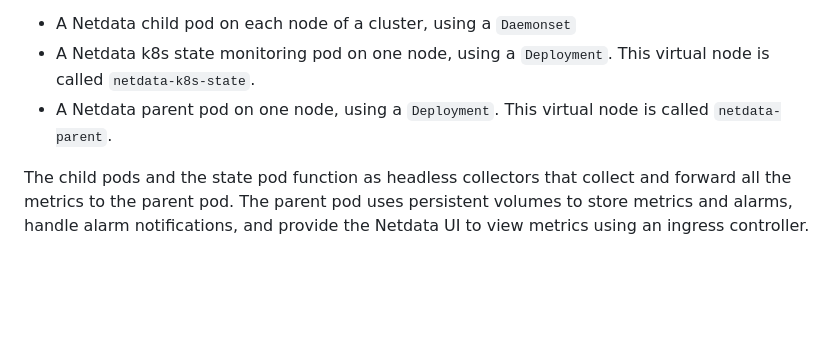
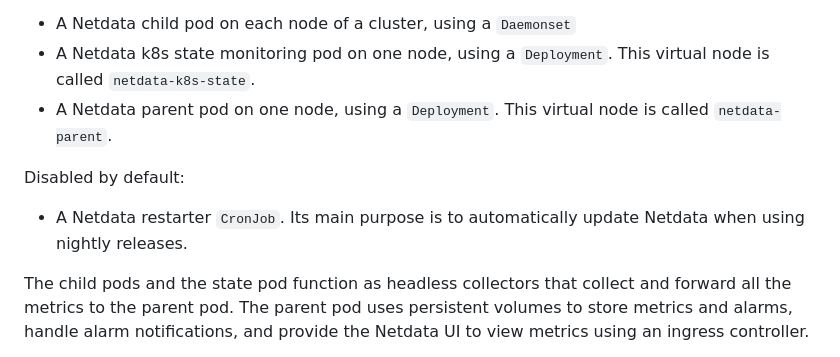
Before and after one commit to netdata/helmchart, a Markdown page: charts/netdata/README.md, the part around the change. GitHub-like rendering; blank space fills up the shorter version.

```diff
--- a/charts/netdata/README.md
+++ b/charts/netdata/README.md
@@ -21,6 +21,9 @@ By default, the chart installs:
  - A Netdata child pod on each node of a cluster, using a `Daemonset`
  - A Netdata k8s state monitoring pod on one node, using a `Deployment`. This virtual node is called `netdata-k8s-state`.
  - A Netdata parent pod on one node, using a `Deployment`. This virtual node is called `netdata-parent`.
+
+Disabled by default:
+- A Netdata restarter `CronJob`. Its main purpose is to automatically update Netdata when using nightly releases.
 
 The child pods and the state pod function as headless collectors that collect and forward
 all the metrics to the parent pod. The parent pod uses persistent volumes to store metrics and alarms, handle alarm
```
